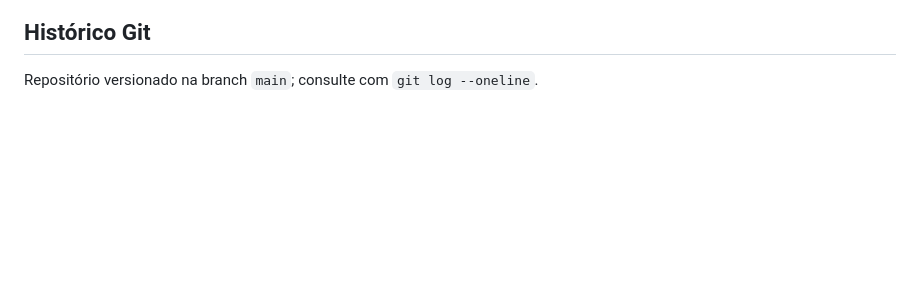
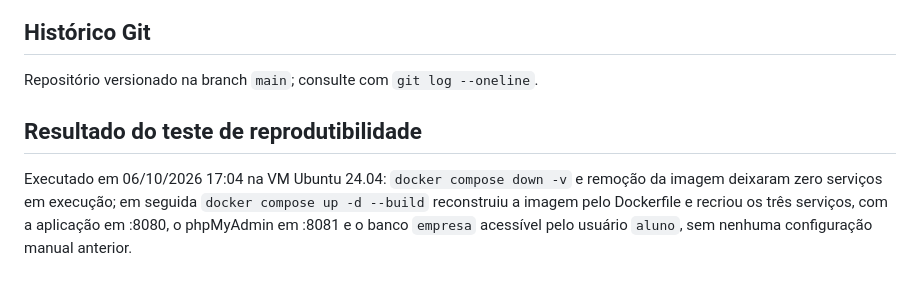
Before and after one commit to Wictor0/avaliacao-devops, a Markdown page: README.md, the part around the change. Rendered like a GitHub page; blank space fills up the shorter version.

Commit message:
Documenta o resultado do teste de reprodutibilidade no README

```diff
--- a/README.md
+++ b/README.md
@@ -108,3 +108,6 @@ docker compose up -d --build     # reconstrói tudo a partir do Dockerfile e do
 
 ## Histórico Git
 Repositório versionado na branch `main`; consulte com `git log --oneline`.
+
+## Resultado do teste de reprodutibilidade
+Executado em 06/10/2026 17:04 na VM Ubuntu 24.04: `docker compose down -v` e remoção da imagem deixaram zero serviços em execução; em seguida `docker compose up -d --build` reconstruiu a imagem pelo Dockerfile e recriou os três serviços, com a aplicação em :8080, o phpMyAdmin em :8081 e o banco `empresa` acessível pelo usuário `aluno`, sem nenhuma configuração manual anterior.
```
